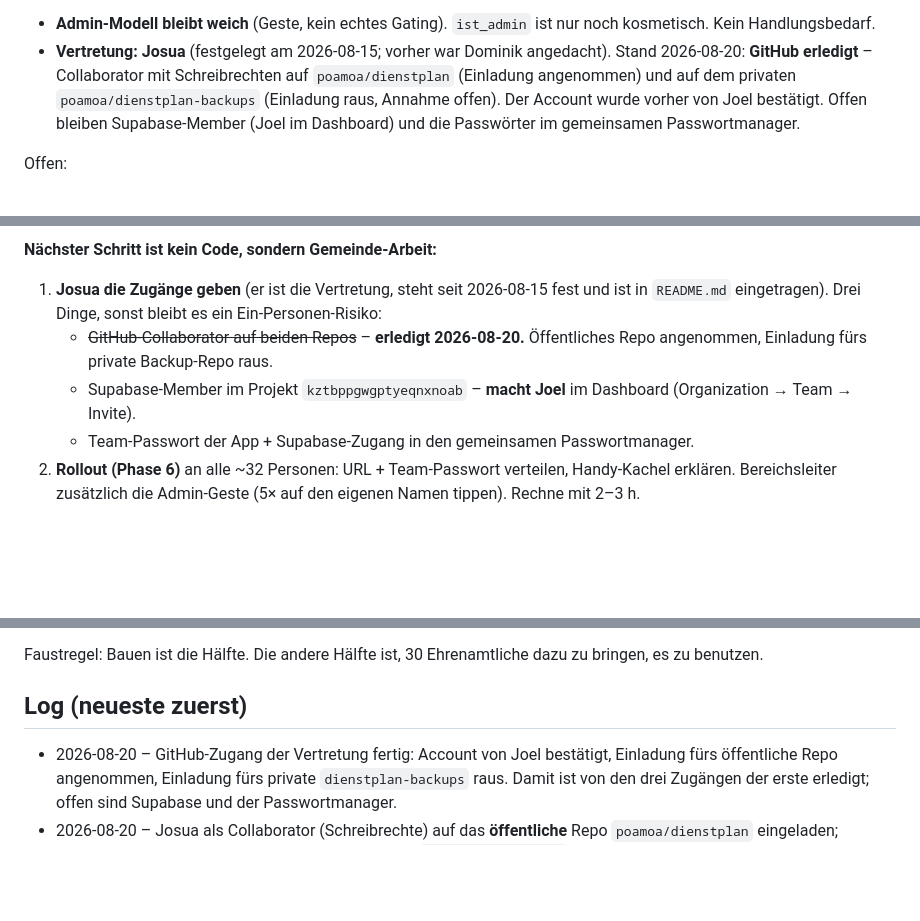
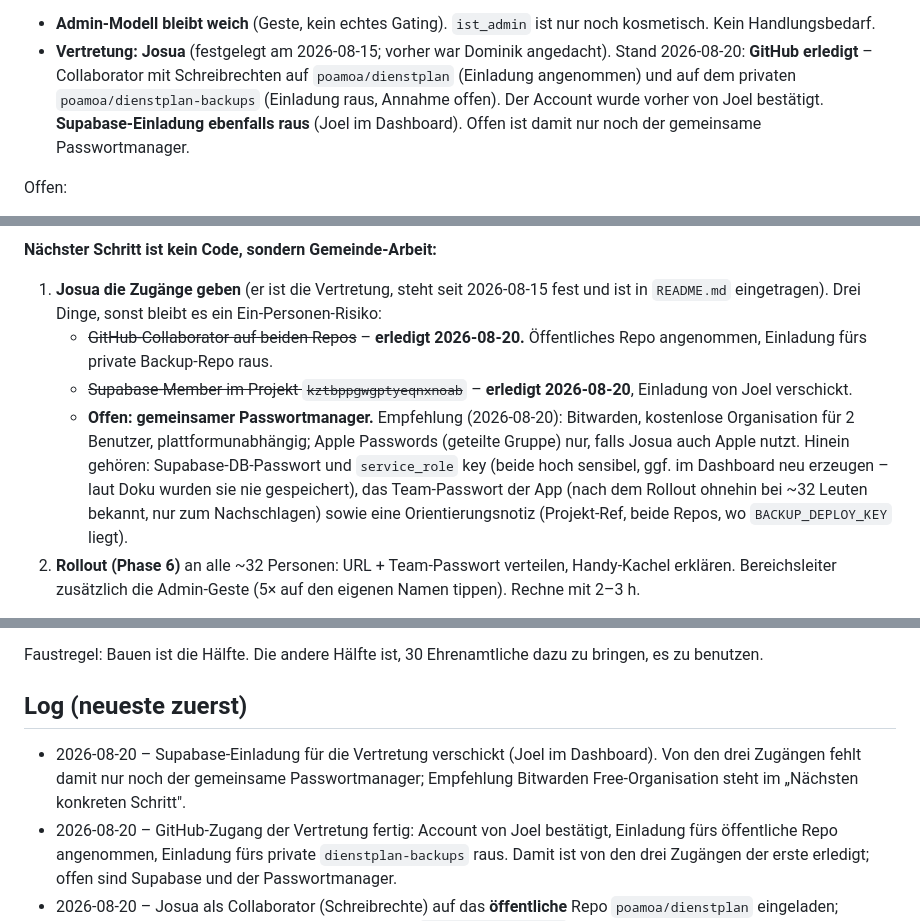
Before and after one commit to poamoa/dienstplan, a Markdown page: PROJECT.md, 3 parts joined by grey strips. Rendered like a GitHub page; blank space fills up the shorter version.

Commit message:
Supabase-Zugang für Vertretung eingeladen; Empfehlung Passwortmanager festgehalten

```diff
--- a/PROJECT.md
+++ b/PROJECT.md
@@ -55,8 +55,8 @@ Entschieden (2026-07-21):
   angedacht). Stand 2026-08-20: **GitHub erledigt** – Collaborator mit
   Schreibrechten auf `poamoa/dienstplan` (Einladung angenommen) und auf dem
   privaten `poamoa/dienstplan-backups` (Einladung raus, Annahme offen). Der
-  Account wurde vorher von Joel bestätigt. Offen bleiben Supabase-Member (Joel
-  im Dashboard) und die Passwörter im gemeinsamen Passwortmanager.
+  Account wurde vorher von Joel bestätigt. **Supabase-Einladung ebenfalls raus**
+  (Joel im Dashboard). Offen ist damit nur noch der gemeinsame Passwortmanager.
 
 Offen:
 - **Kinderdienst-Leiter** dünn (v. a. KiDi-K nur 2). Wird von den Leuten selbst
@@ -97,10 +97,16 @@ Phase 5 inhaltlich abgeschlossen.
    Ein-Personen-Risiko:
    - ~~GitHub-Collaborator auf beiden Repos~~ – **erledigt 2026-08-20.**
      Öffentliches Repo angenommen, Einladung fürs private Backup-Repo raus.
-   - Supabase-Member im Projekt `kztbppgwgptyeqnxnoab` – **macht Joel** im
-     Dashboard (Organization → Team → Invite).
-   - Team-Passwort der App + Supabase-Zugang in den gemeinsamen
-     Passwortmanager.
+   - ~~Supabase-Member im Projekt `kztbppgwgptyeqnxnoab`~~ – **erledigt
+     2026-08-20**, Einladung von Joel verschickt.
+   - **Offen: gemeinsamer Passwortmanager.** Empfehlung (2026-08-20):
+     Bitwarden, kostenlose Organisation für 2 Benutzer, plattformunabhängig;
+     Apple Passwords (geteilte Gruppe) nur, falls Josua auch Apple nutzt.
+     Hinein gehören: Supabase-DB-Passwort und `service_role` key (beide hoch
+     sensibel, ggf. im Dashboard neu erzeugen – laut Doku wurden sie nie
+     gespeichert), das Team-Passwort der App (nach dem Rollout ohnehin bei ~32
+     Leuten bekannt, nur zum Nachschlagen) sowie eine Orientierungsnotiz
+     (Projekt-Ref, beide Repos, wo `BACKUP_DEPLOY_KEY` liegt).
 2. **Rollout (Phase 6)** an alle ~32 Personen: URL + Team-Passwort verteilen,
    Handy-Kachel erklären. Bereichsleiter zusätzlich die Admin-Geste (5× auf den
    eigenen Namen tippen). Rechne mit 2–3 h.
@@ -135,6 +143,10 @@ Faustregel: Bauen ist die Hälfte. Die andere Hälfte ist, 30 Ehrenamtliche dazu
 zu bringen, es zu benutzen.
 
 ## Log (neueste zuerst)
+- 2026-08-20 – Supabase-Einladung für die Vertretung verschickt (Joel im
+  Dashboard). Von den drei Zugängen fehlt damit nur noch der gemeinsame
+  Passwortmanager; Empfehlung Bitwarden Free-Organisation steht im „Nächsten
+  konkreten Schritt".
 - 2026-08-20 – GitHub-Zugang der Vertretung fertig: Account von Joel bestätigt,
   Einladung fürs öffentliche Repo angenommen, Einladung fürs private
   `dienstplan-backups` raus. Damit ist von den drei Zugängen der erste erledigt;
```
Also changed, not shown: other parts of PROJECT.md (+2 -0 lines).
